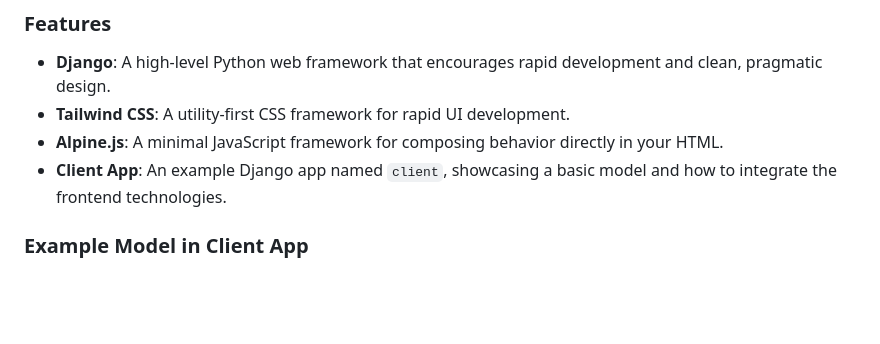
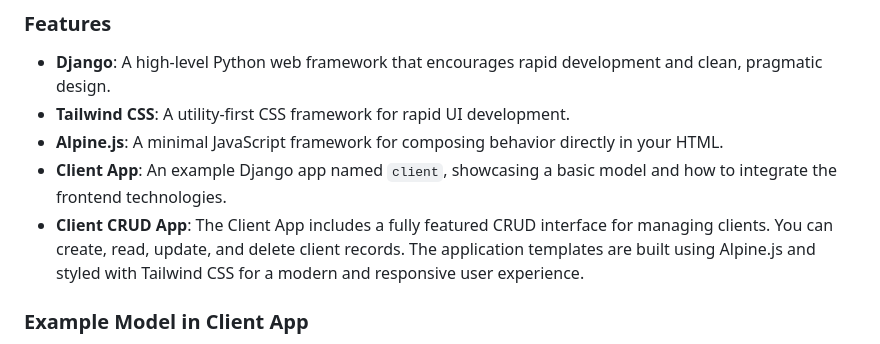
Before and after one commit to igortosic-easymind/startproject-django-tailwindcss-alpinejs, a Markdown page: README.md, the part around the change. GitHub-like rendering; blank space fills up the shorter version.

Commit message:
Client CRUD App

```diff
--- a/README.md
+++ b/README.md
@@ -12,6 +12,7 @@ The starter template provides a robust foundation for building modern web applic
 - **Tailwind CSS**: A utility-first CSS framework for rapid UI development.
 - **Alpine.js**: A minimal JavaScript framework for composing behavior directly in your HTML.
 - **Client App**: An example Django app named `client`, showcasing a basic model and how to integrate the frontend technologies.
+- **Client CRUD App**: The Client App includes a fully featured CRUD interface for managing clients. You can create, read, update, and delete client records. The application templates are built using Alpine.js and styled with Tailwind CSS for a modern and responsive user experience.
 
 ### Example Model in Client App
 
```
